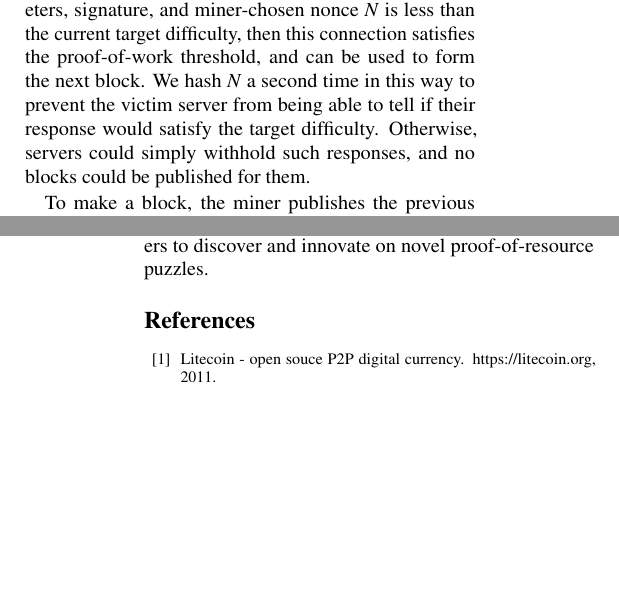
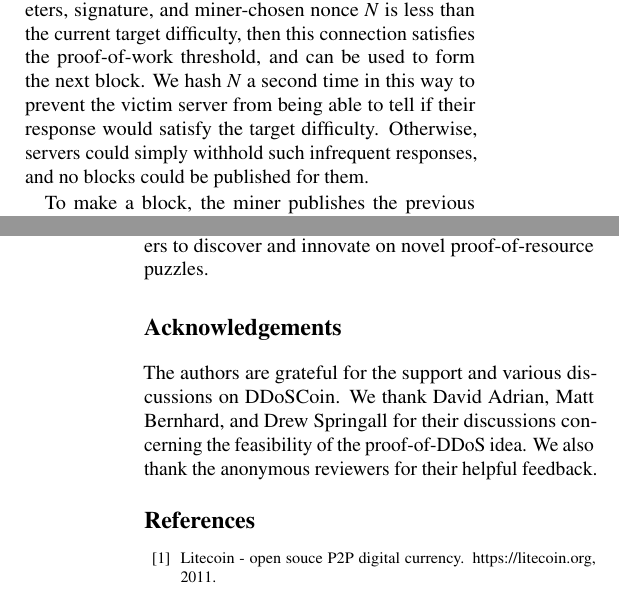
Before and after one commit to ewust/DDoSCoin, a LaTeX paper (paper/paper.tex): two parts of the columns of pages 4 and 9 of 13, joined at a grey line, cut so that both start at the same text, the shorter picture padded with empty space. Compiled offline with pdfLaTeX; a LaTeX package or settings file that is missing is left out.

Commit message:
minor typos, +acknowledgements section

```diff
--- a/paper/paper.tex
+++ b/paper/paper.tex
@@ -325,7 +325,7 @@ miner-chosen nonce $N$ is less than the current target difficulty, then this
 connection satisfies the proof-of-work threshold, and can be used to form the
 next block. We hash $N$ a second time in this way to prevent the victim server
 from being able to tell if their response would satisfy the target difficulty.
-Otherwise, servers could simply withhold such responses, and no blocks could be
+Otherwise, servers could simply withhold such infrequent responses, and no blocks could be
 published for them.
 
 To make a block, the miner publishes the previous block's hash, the transactions
@@ -816,6 +816,13 @@ the use of bandwidth to a (potentially unwilling) target domain. We hope that
 this work encourages others to discover and innovate on novel proof-of-resource
 puzzles.
 
+\section*{Acknowledgements}
+
+The authors are grateful for the support and various discussions on DDoSCoin. We
+thank David Adrian, Matt Bernhard, and Drew Springall for their discussions
+concerning the feasibility of the proof-of-DDoS idea. We also thank the
+anonymous reviewers for their helpful feedback.
+
 {\footnotesize\balance
 \bibliographystyle{plain}
 \bibliography{paper}}
```
Also changed, not shown: paper/paper.tex (6 more changed lines).
